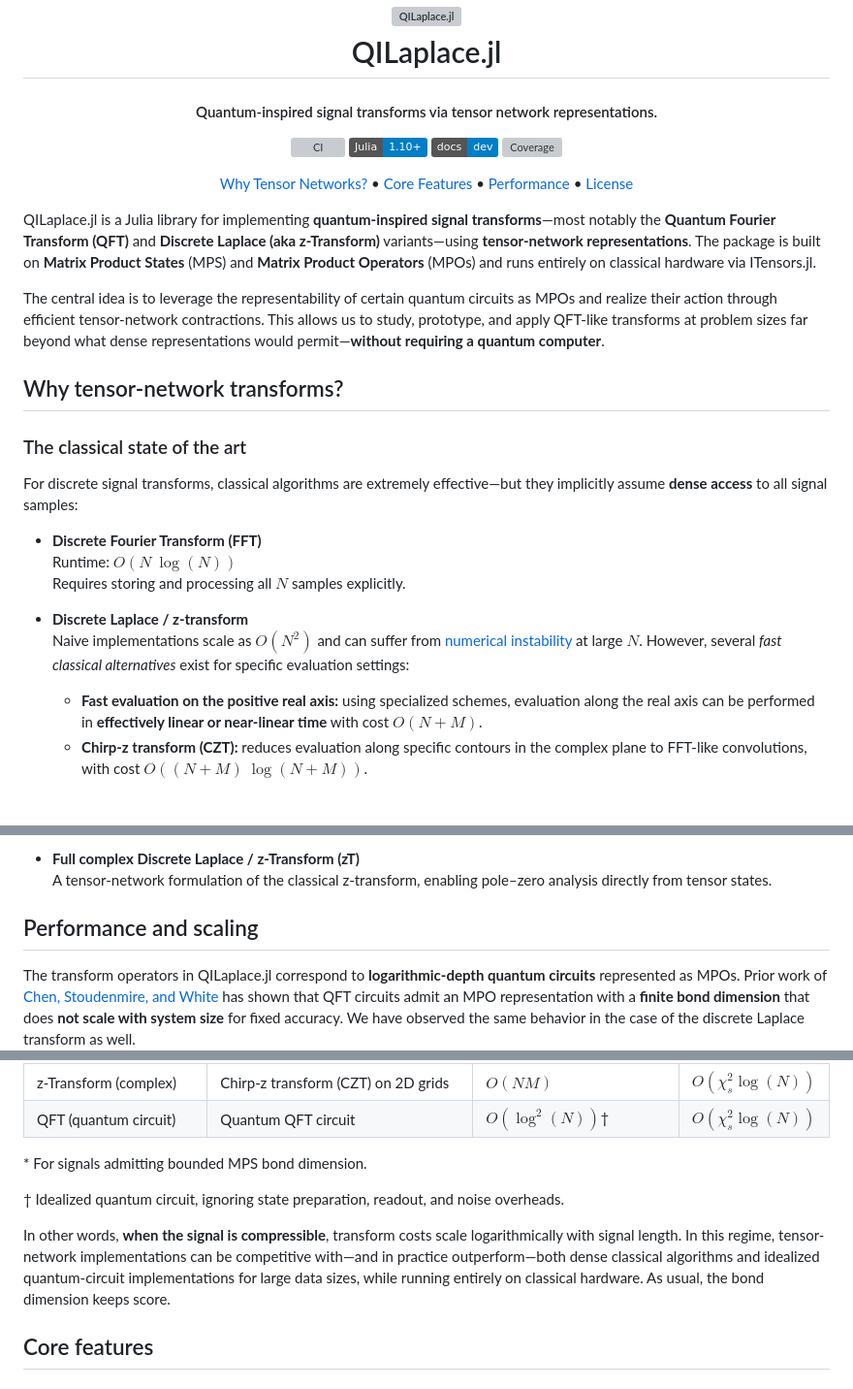
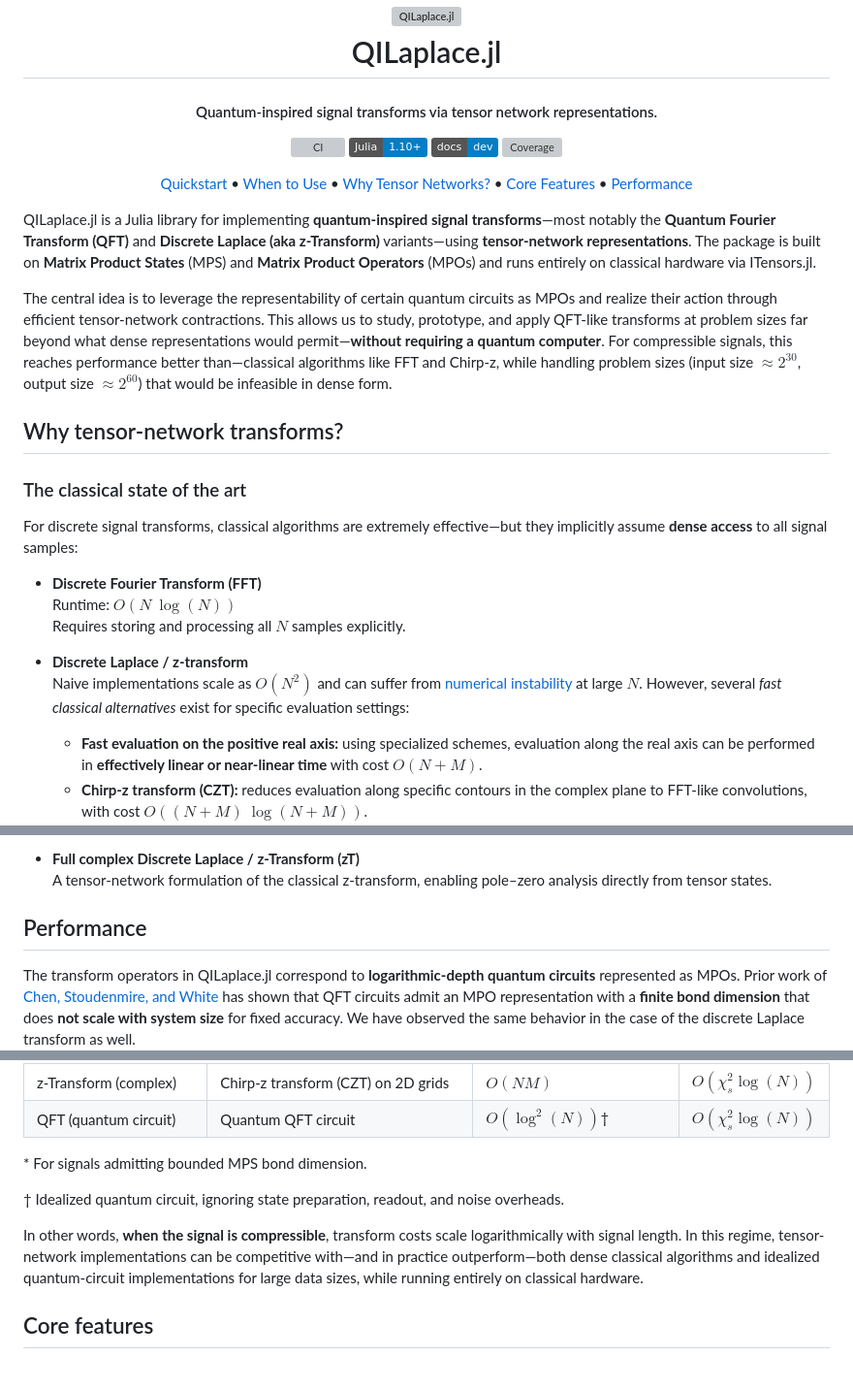
Before and after one commit to SUTD-MDQS/QILaplace.jl, a Markdown page: README.md, 3 parts joined by grey strips. Shown at 97% size. Rendered like a GitHub page; badges without logos; blank space fills up the shorter version; grey boxes are pictures that could not be loaded.

```diff
--- a/README.md
+++ b/README.md
@@ -24,15 +24,16 @@
 </p>
 
 <p align="center">
+  <a href="#quickstart-tour">Quickstart</a> •
+  <a href="#when-to-use-qilaplace">When to Use</a> •
   <a href="#why-tensor-network-transforms">Why Tensor Networks?</a> •
   <a href="#core-features">Core Features</a> •
-  <a href="#performance-and-scaling">Performance</a> •
-  <a href="#license">License</a>
+  <a href="#performance-and-runtime">Performance</a>
 </p>
 
 QILaplace.jl is a Julia library for implementing **quantum-inspired signal transforms**—most notably the **Quantum Fourier Transform (QFT)** and **Discrete Laplace (aka z-Transform)** variants—using **tensor-network representations**. The package is built on **Matrix Product States** (MPS) and **Matrix Product Operators** (MPOs) and runs entirely on classical hardware via ITensors.jl.
 
-The central idea is to leverage the representability of certain quantum circuits as MPOs and realize their action through efficient tensor-network contractions. This allows us to study, prototype, and apply QFT-like transforms at problem sizes far beyond what dense representations would permit—**without requiring a quantum computer**.
+The central idea is to leverage the representability of certain quantum circuits as MPOs and realize their action through efficient tensor-network contractions. This allows us to study, prototype, and apply QFT-like transforms at problem sizes far beyond what dense representations would permit—**without requiring a quantum computer**. For compressible signals, this reaches performance better than—classical algorithms like FFT and Chirp-z, while handling problem sizes (input size $\approx 2^{30}$, output size $\approx 2^{60}$) that would be infeasible in dense form.
 
 ## Why tensor-network transforms?
 
@@ -76,7 +77,7 @@ QILaplace.jl implements three quantum-inspired discrete transforms:
   A tensor-network formulation of the classical z-transform, enabling pole–zero analysis directly from tensor states.
 
 
-## Performance and scaling
+## Performance
 
 The transform operators in QILaplace.jl correspond to **logarithmic-depth quantum circuits** represented as MPOs. Prior work of [Chen, Stoudenmire, and White](https://journals.aps.org/prxquantum/abstract/10.1103/PRXQuantum.4.040318) has shown that QFT circuits admit an MPO representation with a **finite bond dimension** that does **not scale with system size** for fixed accuracy. We have observed the same behavior in the case of the discrete Laplace transform as well.
 
@@ -103,7 +104,7 @@ For fixed circuit accuracy, the effective runtime is **$O(\chi_s^2 \log(N))$**.
 
 † Idealized quantum circuit, ignoring state preparation, readout, and noise overheads.
 
-In other words, **when the signal is compressible**, transform costs scale logarithmically with signal length. In this regime, tensor-network implementations can be competitive with—and in practice outperform—both dense classical algorithms and idealized quantum-circuit implementations for large data sizes, while running entirely on classical hardware. As usual, the bond dimension keeps score.
+In other words, **when the signal is compressible**, transform costs scale logarithmically with signal length. In this regime, tensor-network implementations can be competitive with—and in practice outperform—both dense classical algorithms and idealized quantum-circuit implementations for large data sizes, while running entirely on classical hardware.
 
 
 ## Core features
```
Also changed, not shown: other parts of README.md (+58 -13 lines), CODE_OF_CONDUCT.md (added, +46 -0 lines), CONTRIBUTING.md (added, +20 -0 lines).
